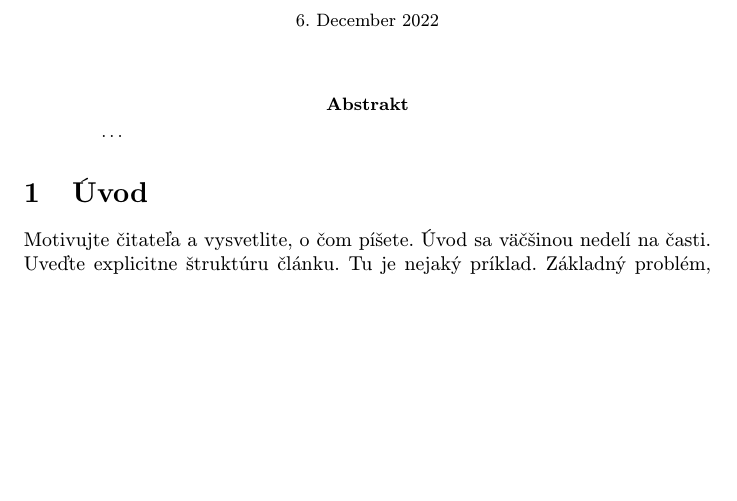
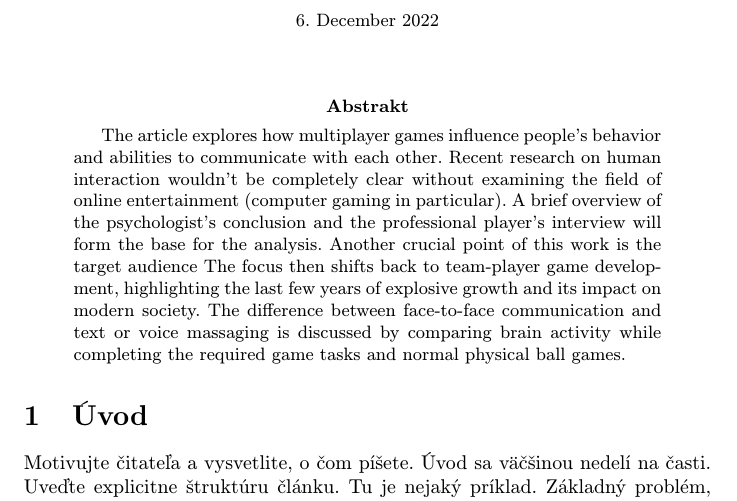
Before and after one commit to maryna0107/mip4, a LaTeX paper (clanok.tex): part of page 1 of 2 before the commit and part of page 1 of 3 after it, cut so that both start at the same text, the shorter picture padded with empty space. Compiled offline with pdfLaTeX.

Commit message:
add an abstract

```diff
--- a/clanok.tex
+++ b/clanok.tex
@@ -32,7 +32,8 @@
 \maketitle
 
 \begin{abstract}
-\ldots
+
+The article explores how multiplayer games influence people’s behavior and abilities to communicate with each other. Recent research on human interaction wouldn’t be completely clear without examining the field of online entertainment (computer gaming in particular). A brief overview of the psychologist’s conclusion and the professional player’s interview will form the base for the analysis. Another crucial point of this work is the target audience The focus then shifts back to team-player game development, highlighting the last few years of explosive growth and its impact on modern society. The difference between face-to-face communication and text or voice massaging is discussed by comparing brain activity while completing the required game tasks and normal physical ball games.
 \end{abstract}
 
 
```
